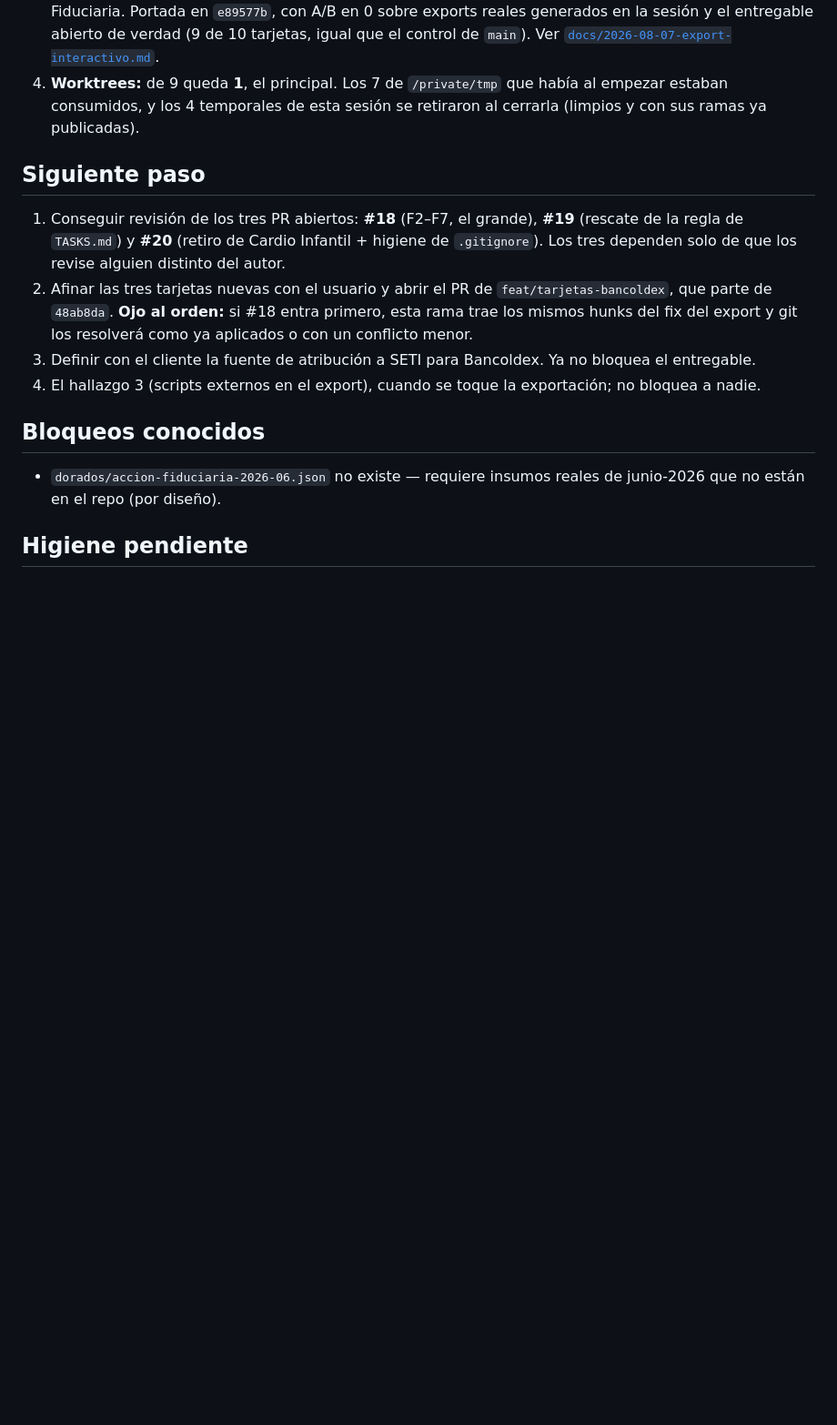
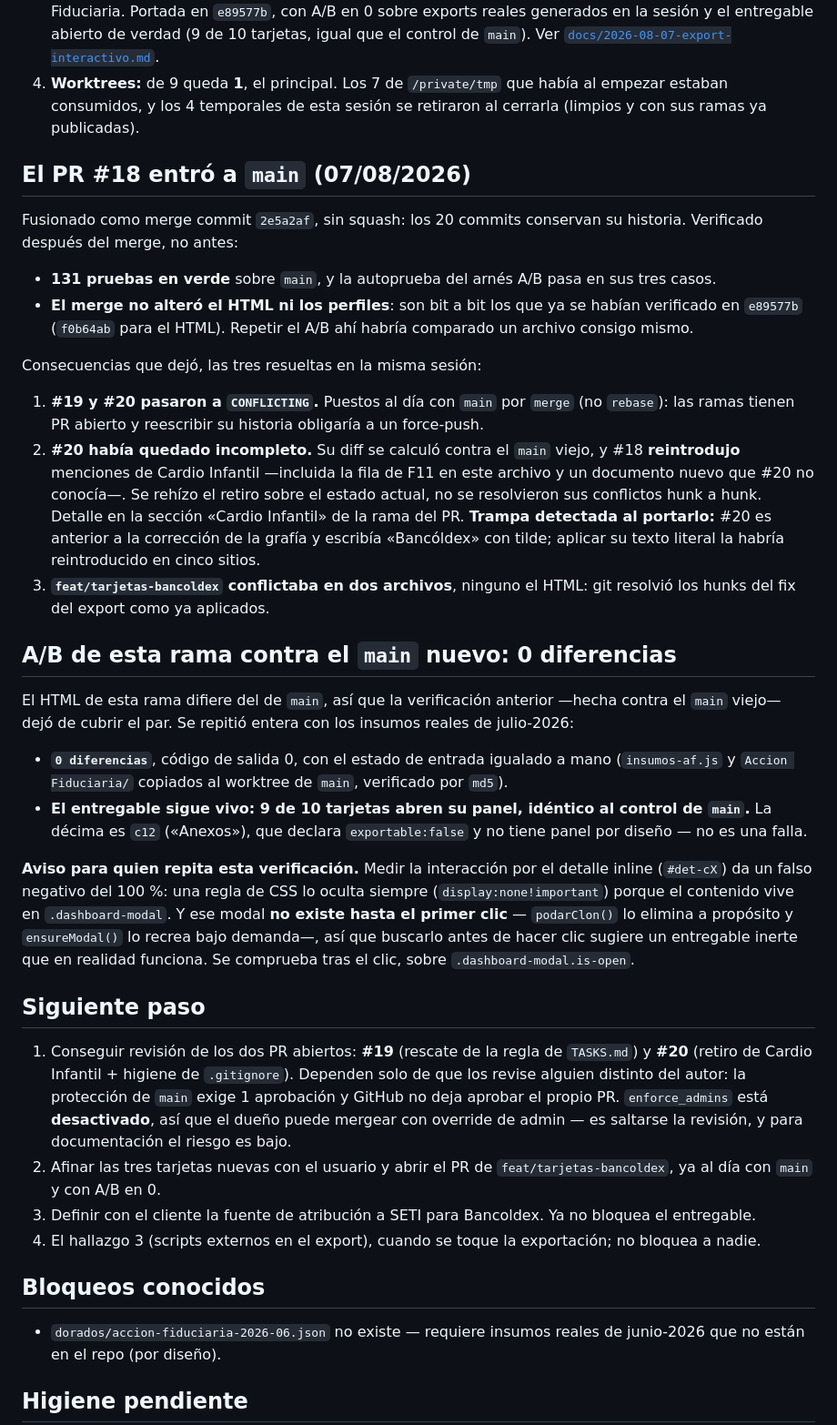
Before and after one commit to Jordy-Lv/InformeGerencialSETI, a Markdown page: TASKS.md, the part around the change. Shown at 91% size. Rendered like a GitHub page; blank space fills up the shorter version.

Commit message:
Pone la rama al día con main y repite el A/B contra el main nuevo
El PR #18 ya está en main, así que la verificación anterior —contra el
main viejo— dejó de cubrir este par de HTML. Se repitió entera con los
insumos reales de julio-2026: 0 diferencias, y el entregable abre 9 de
10 tarjetas, igual que el control de main (la décima es c12, que declara
`exportable:false` y no tiene panel por diseño).

El merge no tocó el HTML: git resolvió como ya aplicados los hunks del
fix del export, que main recibió portados en `e89577b`. Los dos
conflictos reales estaban en el delta de spec y en sus pruebas, y se
resolvieron conservando ambos lados.

Queda anotado en TASKS.md por qué medir la interacción por el detalle
inline da un falso negativo del 100 %, para no repetir el diagnóstico.

Co-Authored-By: Claude Opus 5 <noreply@anthropic.com>

```diff
--- a/TASKS.md
+++ b/TASKS.md
@@ -275,16 +275,66 @@ anotados y publicados: `historico/cardio-infantil-*` (4) y
    había al empezar estaban consumidos, y los 4 temporales de esta sesión se
    retiraron al cerrarla (limpios y con sus ramas ya publicadas).
 
+## El PR #18 entró a `main` (07/08/2026)
+
+Fusionado como merge commit `2e5a2af`, sin squash: los 20 commits conservan
+su historia. Verificado después del merge, no antes:
+
+- **131 pruebas en verde** sobre `main`, y la autoprueba del arnés A/B pasa
+  en sus tres casos.
+- **El merge no alteró el HTML ni los perfiles**: son bit a bit los que ya
+  se habían verificado en `e89577b` (`f0b64ab` para el HTML). Repetir el A/B
+  ahí habría comparado un archivo consigo mismo.
+
+Consecuencias que dejó, las tres resueltas en la misma sesión:
+
+1. **#19 y #20 pasaron a `CONFLICTING`.** Puestos al día con `main` por
+   `merge` (no `rebase`): las ramas tienen PR abierto y reescribir su
+   historia obligaría a un force-push.
+2. **#20 había quedado incompleto.** Su diff se calculó contra el `main`
+   viejo, y #18 **reintrodujo** menciones de Cardio Infantil —incluida la
+   fila de F11 en este archivo y un documento nuevo que #20 no conocía—. Se
+   rehízo el retiro sobre el estado actual, no se resolvieron sus conflictos
+   hunk a hunk. Detalle en la sección «Cardio Infantil» de la rama del PR.
+   **Trampa detectada al portarlo:** #20 es anterior a la corrección de la
+   grafía y escribía «Bancóldex» con tilde; aplicar su texto literal la
+   habría reintroducido en cinco sitios.
+3. **`feat/tarjetas-bancoldex` conflictaba en dos archivos**, ninguno el
+   HTML: git resolvió los hunks del fix del export como ya aplicados.
+
+## A/B de esta rama contra el `main` nuevo: 0 diferencias
+
+El HTML de esta rama difiere del de `main`, así que la verificación anterior
+—hecha contra el `main` viejo— dejó de cubrir el par. Se repitió entera con
+los insumos reales de julio-2026:
+
+- **`0 diferencias`**, código de salida 0, con el estado de entrada igualado
+  a mano (`insumos-af.js` y `Accion Fiduciaria/` copiados al worktree de
+  `main`, verificado por `md5`).
+- **El entregable sigue vivo: 9 de 10 tarjetas abren su panel, idéntico al
+  control de `main`.** La décima es `c12` («Anexos»), que declara
+  `exportable:false` y no tiene panel por diseño — no es una falla.
+
+**Aviso para quien repita esta verificación.** Medir la interacción por el
+detalle inline (`#det-cX`) da un falso negativo del 100 %: una regla de CSS
+lo oculta siempre (`display:none!important`) porque el contenido vive en
+`.dashboard-modal`. Y ese modal **no existe hasta el primer clic** —
+`podarClon()` lo elimina a propósito y `ensureModal()` lo recrea bajo
+demanda—, así que buscarlo antes de hacer clic sugiere un entregable inerte
+que en realidad funciona. Se comprueba tras el clic, sobre
+`.dashboard-modal.is-open`.
+
 ## Siguiente paso
 
-1. Conseguir revisión de los tres PR abiertos: **#18** (F2–F7, el grande),
-   **#19** (rescate de la regla de `TASKS.md`) y **#20** (retiro de Cardio
-   Infantil + higiene de `.gitignore`). Los tres dependen solo de que los
-   revise alguien distinto del autor.
+1. Conseguir revisión de los dos PR abiertos: **#19** (rescate de la regla
+   de `TASKS.md`) y **#20** (retiro de Cardio Infantil + higiene de
+   `.gitignore`). Dependen solo de que los revise alguien distinto del autor:
+   la protección de `main` exige 1 aprobación y GitHub no deja aprobar el
+   propio PR. `enforce_admins` está **desactivado**, así que el dueño puede
+   mergear con override de admin — es saltarse la revisión, y para
+   documentación el riesgo es bajo.
 2. Afinar las tres tarjetas nuevas con el usuario y abrir el PR de
-   `feat/tarjetas-bancoldex`, que parte de `48ab8da`. **Ojo al orden:** si
-   #18 entra primero, esta rama trae los mismos hunks del fix del export y
-   git los resolverá como ya aplicados o con un conflicto menor.
+   `feat/tarjetas-bancoldex`, ya al día con `main` y con A/B en 0.
 3. Definir con el cliente la fuente de atribución a SETI para Bancoldex. Ya
    no bloquea el entregable.
 4. El hallazgo 3 (scripts externos en el export), cuando se toque la
```
